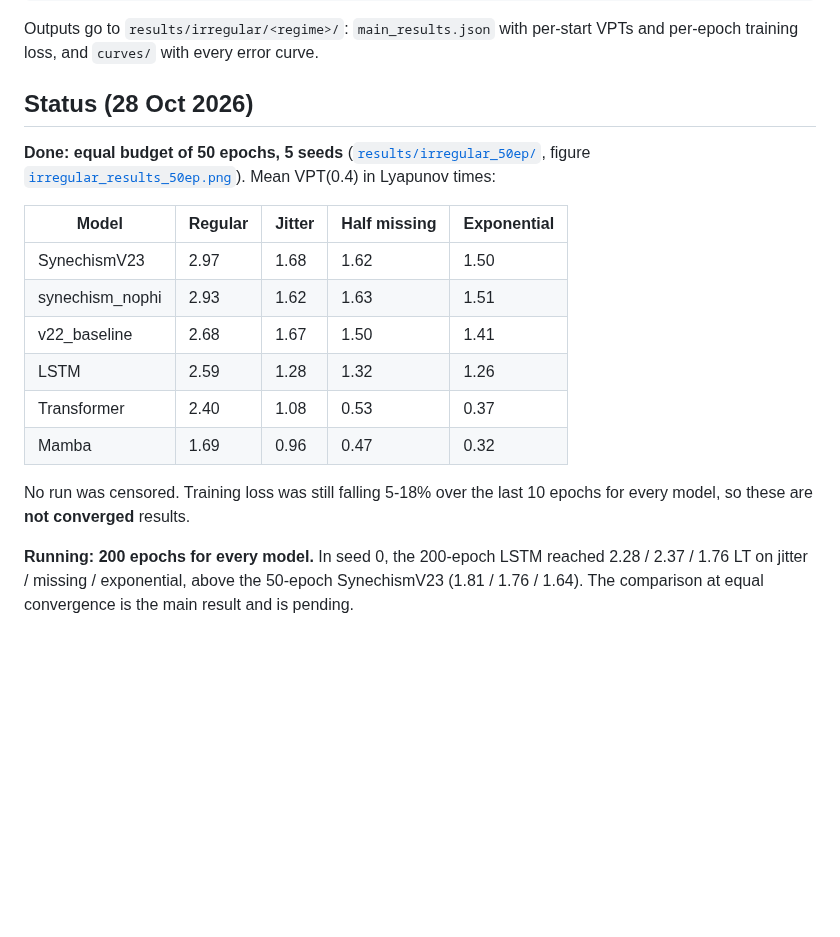
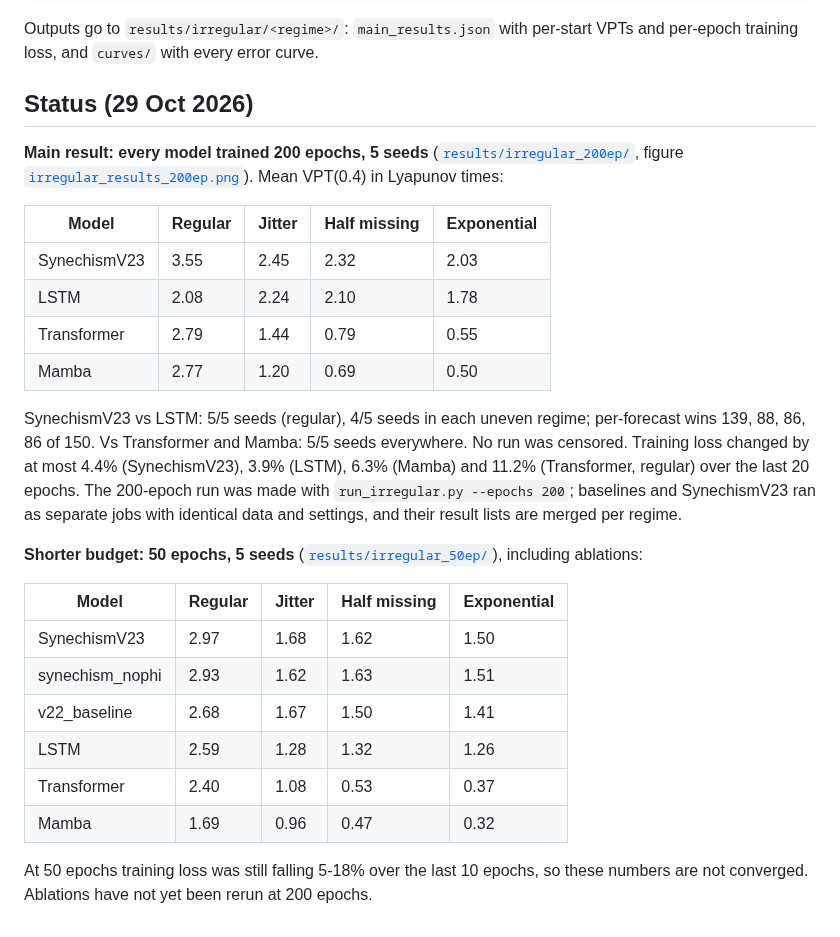
Before and after one commit to seek-k-nowledge/SynechismCore, a Markdown page: docs/IRREGULAR_TIMING.md, the part around the change. GitHub-like rendering; blank space fills up the shorter version.

```diff
--- a/docs/IRREGULAR_TIMING.md
+++ b/docs/IRREGULAR_TIMING.md
@@ -68,9 +68,26 @@ bash run_irregular_parallel.sh            # add --shutdown to power off when don
 Outputs go to `results/irregular/<regime>/`: `main_results.json` with per-start
 VPTs and per-epoch training loss, and `curves/` with every error curve.
 
-## Status (28 Oct 2026)
+## Status (29 Oct 2026)
 
-**Done: equal budget of 50 epochs, 5 seeds** ([`results/irregular_50ep/`](../results/irregular_50ep/), figure [`irregular_results_50ep.png`](irregular_results_50ep.png)). Mean VPT(0.4) in Lyapunov times:
+**Main result: every model trained 200 epochs, 5 seeds** ([`results/irregular_200ep/`](../results/irregular_200ep/), figure [`irregular_results_200ep.png`](irregular_results_200ep.png)). Mean VPT(0.4) in Lyapunov times:
+
+| Model | Regular | Jitter | Half missing | Exponential |
+|---|---|---|---|---|
+| SynechismV23 | 3.55 | 2.45 | 2.32 | 2.03 |
+| LSTM | 2.08 | 2.24 | 2.10 | 1.78 |
+| Transformer | 2.79 | 1.44 | 0.79 | 0.55 |
+| Mamba | 2.77 | 1.20 | 0.69 | 0.50 |
+
+SynechismV23 vs LSTM: 5/5 seeds (regular), 4/5 seeds in each uneven regime;
+per-forecast wins 139, 88, 86, 86 of 150. Vs Transformer and Mamba: 5/5 seeds
+everywhere. No run was censored. Training loss changed by at most 4.4%
+(SynechismV23), 3.9% (LSTM), 6.3% (Mamba) and 11.2% (Transformer, regular)
+over the last 20 epochs. The 200-epoch run was made with
+`run_irregular.py --epochs 200`; baselines and SynechismV23 ran as separate
+jobs with identical data and settings, and their result lists are merged per regime.
+
+**Shorter budget: 50 epochs, 5 seeds** ([`results/irregular_50ep/`](../results/irregular_50ep/)), including ablations:
 
 | Model | Regular | Jitter | Half missing | Exponential |
 |---|---|---|---|---|
@@ -81,10 +98,5 @@ VPTs and per-epoch training loss, and `curves/` with every error curve.
 | Transformer | 2.40 | 1.08 | 0.53 | 0.37 |
 | Mamba | 1.69 | 0.96 | 0.47 | 0.32 |
 
-No run was censored. Training loss was still falling 5-18% over the last 10
-epochs for every model, so these are **not converged** results.
-
-**Running: 200 epochs for every model.** In seed 0, the 200-epoch LSTM reached
-2.28 / 2.37 / 1.76 LT on jitter / missing / exponential, above the 50-epoch
-SynechismV23 (1.81 / 1.76 / 1.64). The comparison at equal convergence is the
-main result and is pending.
+At 50 epochs training loss was still falling 5-18% over the last 10 epochs, so
+these numbers are not converged. Ablations have not yet been rerun at 200 epochs.
```
Also changed, not shown: PAPER_SCOPE.md (+5 -3 lines), README.md (+23 -22 lines), docs/irregular_results_200ep.png (added), 13 other files.
